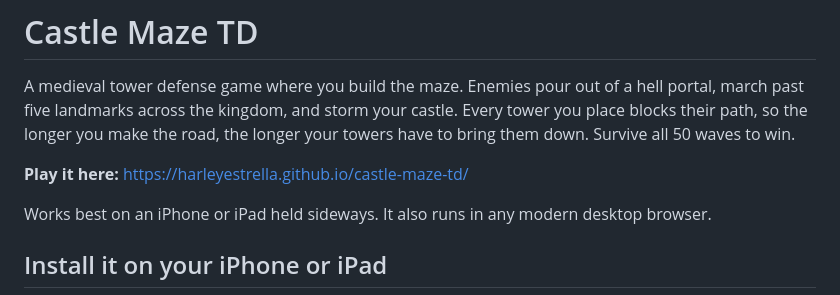
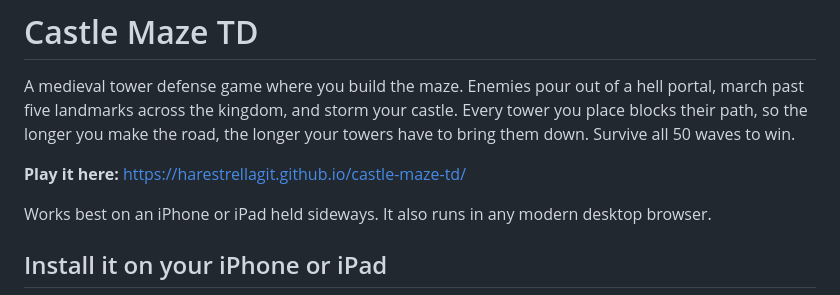
Before and after one commit to HarEstrellaGit/castle-maze-td, a Markdown page: README.md, the part around the change. Rendered like a GitHub page.

```diff
--- a/README.md
+++ b/README.md
@@ -2,7 +2,7 @@
 
 A medieval tower defense game where you build the maze. Enemies pour out of a hell portal, march past five landmarks across the kingdom, and storm your castle. Every tower you place blocks their path, so the longer you make the road, the longer your towers have to bring them down. Survive all 50 waves to win.
 
-**Play it here:** https://harleyestrella.github.io/castle-maze-td/
+**Play it here:** https://harestrellagit.github.io/castle-maze-td/
 
 Works best on an iPhone or iPad held sideways. It also runs in any modern desktop browser.
 
```
